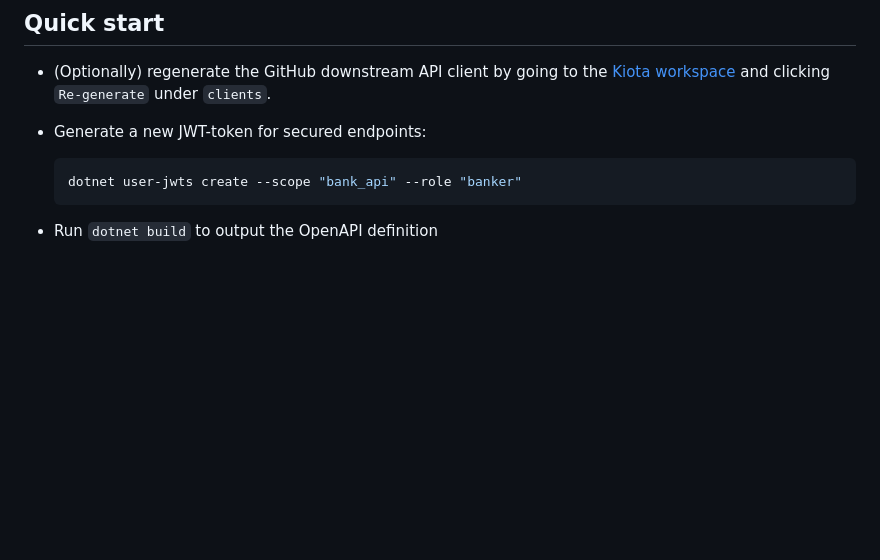
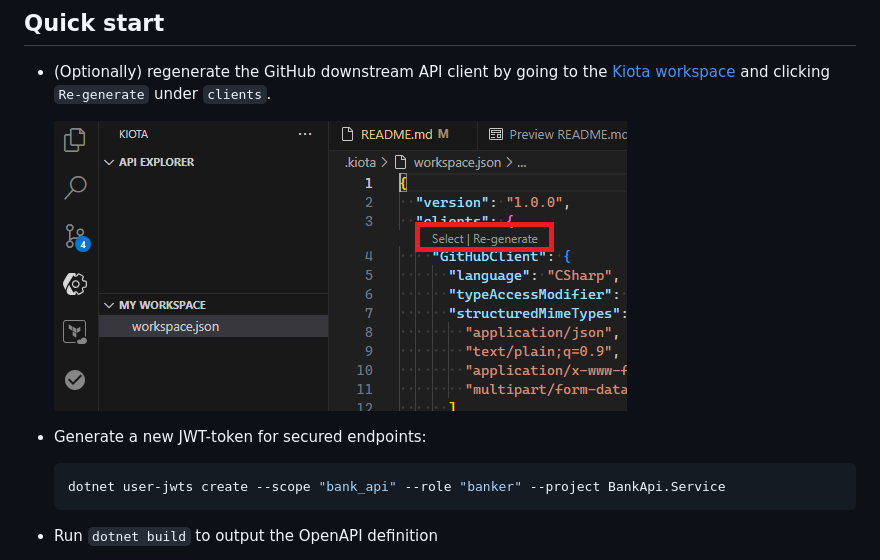
Before and after one commit to erwinkramer/bank-api, a Markdown page: README.md, the part around the change. GitHub-like rendering; pictures changed too: .images/kiota-workspace-regenerate-client.png (added); blank space fills up the shorter version.

Commit message:
minor read

````diff
--- a/README.md
+++ b/README.md
@@ -59,10 +59,12 @@ If not using the [Dev Container](.devcontainer/devcontainer.json), install:
 
 - (Optionally) regenerate the GitHub downstream API client by going to the [Kiota workspace](.kiota/workspace.json) and clicking `Re-generate` under `clients`.
 
+  ![kiota-workspace-regenerate-client](.images/kiota-workspace-regenerate-client.png)
+
 - Generate a new JWT-token for secured endpoints:
 
-    ```powershell
-    dotnet user-jwts create --scope "bank_api" --role "banker"
+    ```sh
+    dotnet user-jwts create --scope "bank_api" --role "banker" --project BankApi.Service
     ```
 
 - Run `dotnet build` to output the OpenAPI definition
````
